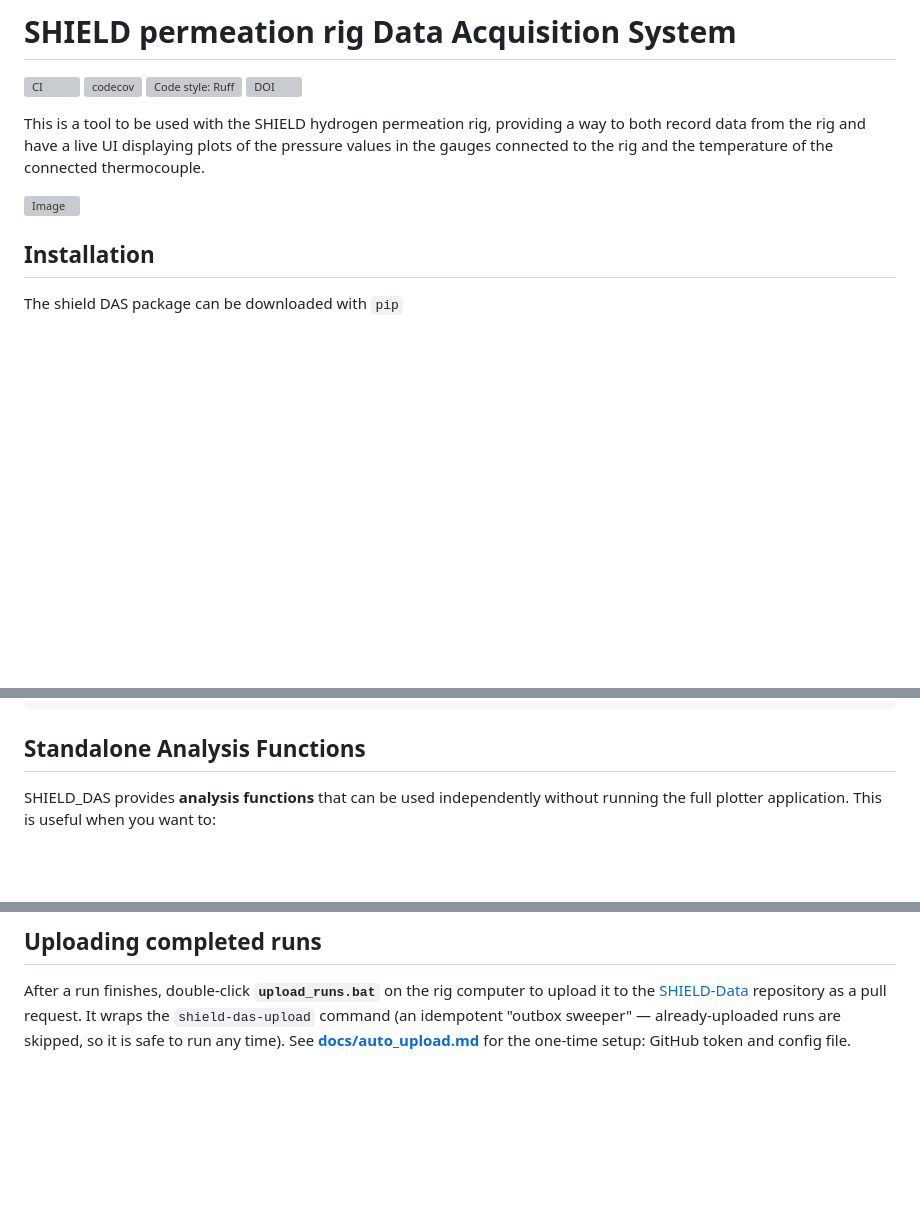
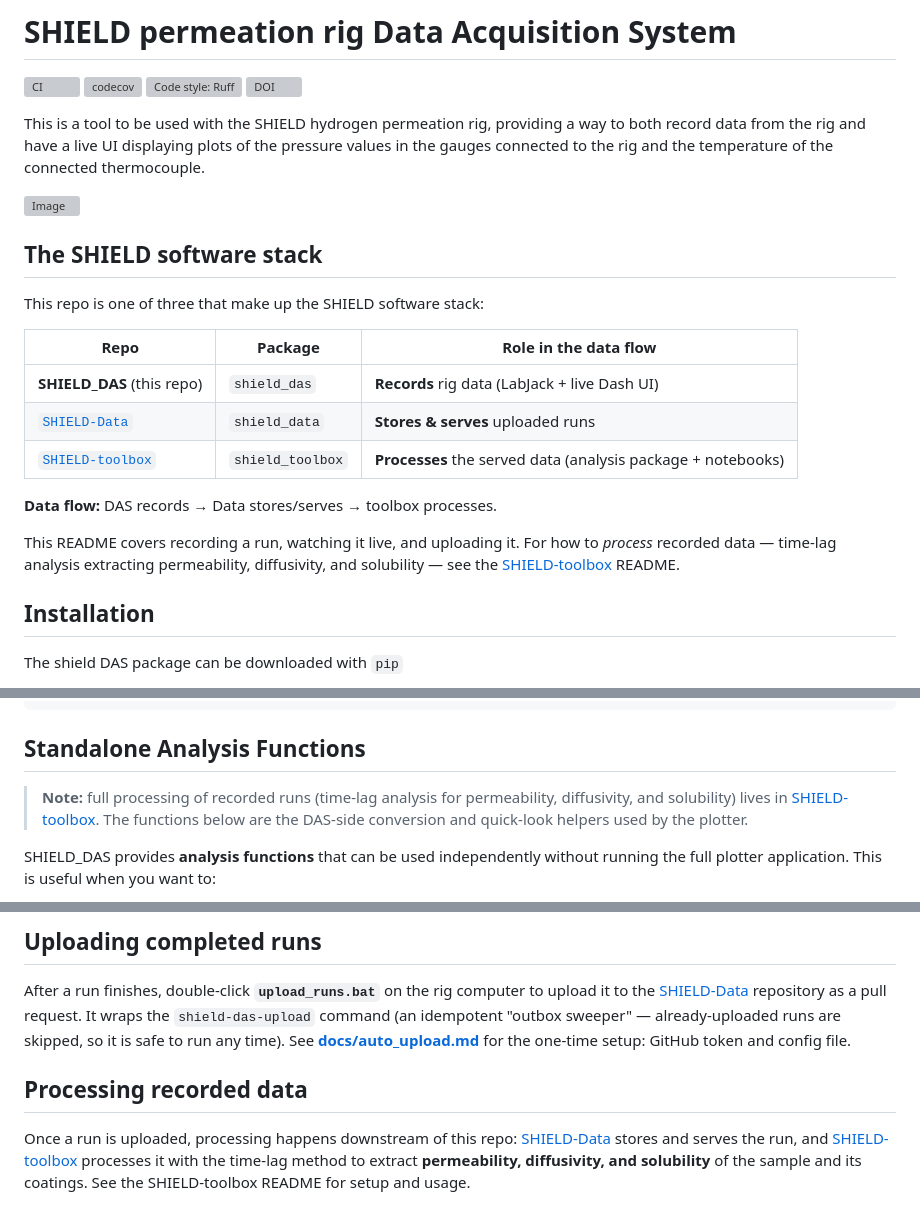
Before and after one commit to PTTEPxMIT/SHIELD_DAS, a Markdown page: README.md, 3 parts joined by grey strips. Rendered like a GitHub page; blank space fills up the shorter version; grey boxes are pictures that could not be loaded.

Commit message:
README: place DAS in the SHIELD stack, link toolbox for processing
Co-Authored-By: Claude Fable 5 <noreply@anthropic.com>

```diff
--- a/README.md
+++ b/README.md
@@ -7,6 +7,23 @@
 This is a tool to be used with the SHIELD hydrogen permeation rig, providing a way to both record data from the rig and have a live UI displaying plots of the pressure values in the gauges connected to the rig and the temperature of the connected thermocouple.
 
 <img width="1901" height="900" alt="Image" src="https://github.com/user-attachments/assets/4cbdcaeb-0226-4381-a8f3-61f411e6f0aa" />
+
+## The SHIELD software stack
+
+This repo is one of three that make up the SHIELD software stack:
+
+| Repo | Package | Role in the data flow |
+|------|---------|-----------------------|
+| **SHIELD_DAS** (this repo) | `shield_das` | **Records** rig data (LabJack + live Dash UI) |
+| [`SHIELD-Data`](https://github.com/PTTEPxMIT/SHIELD-Data) | `shield_data` | **Stores & serves** uploaded runs |
+| [`SHIELD-toolbox`](https://github.com/PTTEPxMIT/SHIELD-toolbox) | `shield_toolbox` | **Processes** the served data (analysis package + notebooks) |
+
+**Data flow:** DAS records → Data stores/serves → toolbox processes.
+
+This README covers recording a run, watching it live, and uploading it. For
+how to *process* recorded data — time-lag analysis extracting permeability,
+diffusivity, and solubility — see the
+[SHIELD-toolbox](https://github.com/PTTEPxMIT/SHIELD-toolbox) README.
 
 ## Installation
 
@@ -156,6 +173,11 @@ my_plotter.start()
 
 ## Standalone Analysis Functions
 
+> **Note:** full processing of recorded runs (time-lag analysis for
+> permeability, diffusivity, and solubility) lives in
+> [SHIELD-toolbox](https://github.com/PTTEPxMIT/SHIELD-toolbox). The functions
+> below are the DAS-side conversion and quick-look helpers used by the plotter.
+
 SHIELD_DAS provides **analysis functions** that can be used independently without running the full plotter application. This is useful when you want to:
 - Convert raw voltage data to pressure/temperature values
 - Perform custom analysis on experimental data
@@ -238,3 +260,12 @@ request. It wraps the `shield-das-upload` command (an idempotent "outbox
 sweeper" — already-uploaded runs are skipped, so it is safe to run any time).
 See **[docs/auto_upload.md](docs/auto_upload.md)** for the one-time setup:
 GitHub token and config file.
+
+## Processing recorded data
+
+Once a run is uploaded, processing happens downstream of this repo:
+[SHIELD-Data](https://github.com/PTTEPxMIT/SHIELD-Data) stores and serves the
+run, and [SHIELD-toolbox](https://github.com/PTTEPxMIT/SHIELD-toolbox)
+processes it with the time-lag method to extract **permeability, diffusivity,
+and solubility** of the sample and its coatings. See the SHIELD-toolbox README
+for setup and usage.
```
